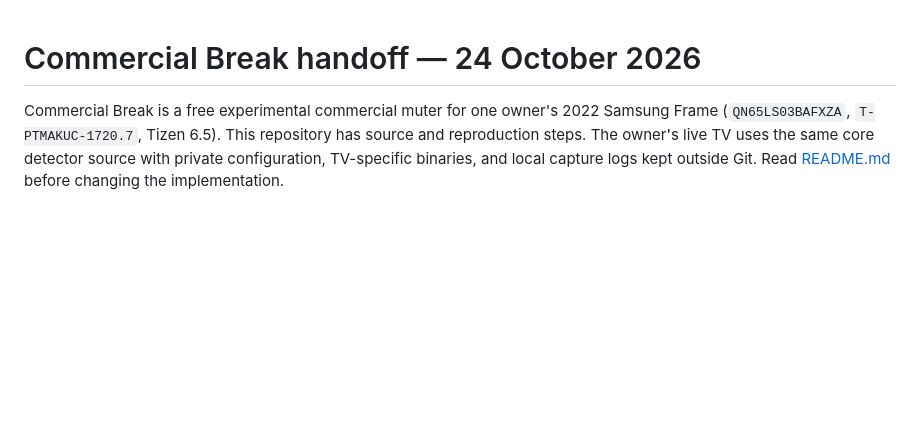
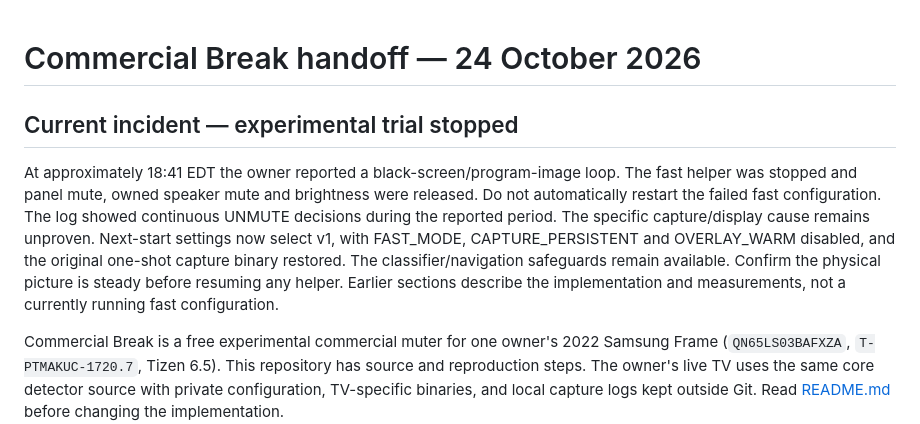
Before and after one commit to daoakley/commercial-break, a Markdown page: docs/ASTRA_HANDOFF.md, the part around the change. Drawn GitHub-style; blank space fills up the shorter version.

```diff
--- a/docs/ASTRA_HANDOFF.md
+++ b/docs/ASTRA_HANDOFF.md
@@ -1,4 +1,17 @@
 # Commercial Break handoff — 24 October 2026
+
+## Current incident — experimental trial stopped
+
+At approximately 18:41 EDT the owner reported a black-screen/program-image
+loop. The fast helper was stopped and panel mute, owned speaker mute and
+brightness were released. Do not automatically restart the failed fast
+configuration. The log showed continuous UNMUTE decisions during
+the reported period. The specific capture/display cause remains unproven.
+Next-start settings now select v1, with FAST_MODE, CAPTURE_PERSISTENT and
+OVERLAY_WARM disabled, and the original one-shot capture binary restored.
+The classifier/navigation safeguards remain available. Confirm the physical
+picture is steady before resuming any helper. Earlier sections describe the
+implementation and measurements, not a currently running fast configuration.
 
 Commercial Break is a free experimental commercial muter for one owner's 2022 Samsung Frame (`QN65LS03BAFXZA`, `T-PTMAKUC-1720.7`, Tizen 6.5). This repository has source and reproduction steps. The owner's live TV uses the same core detector source with private configuration, TV-specific binaries, and local capture logs kept outside Git. Read [README.md](../README.md) before changing the implementation.
 
```
Also changed, not shown: README.md (+6 -0 lines), docs/DETECTION_DESIGN.md (+12 -0 lines).
